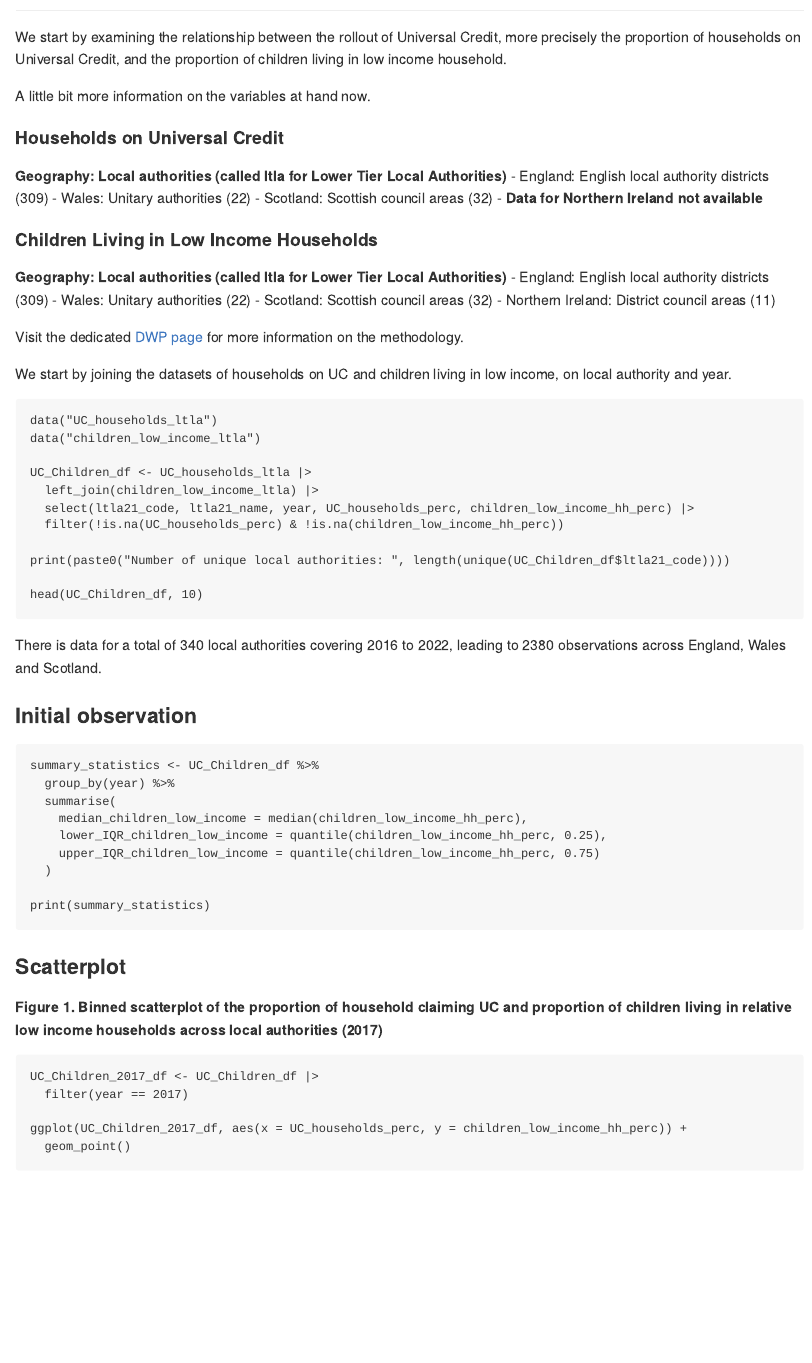
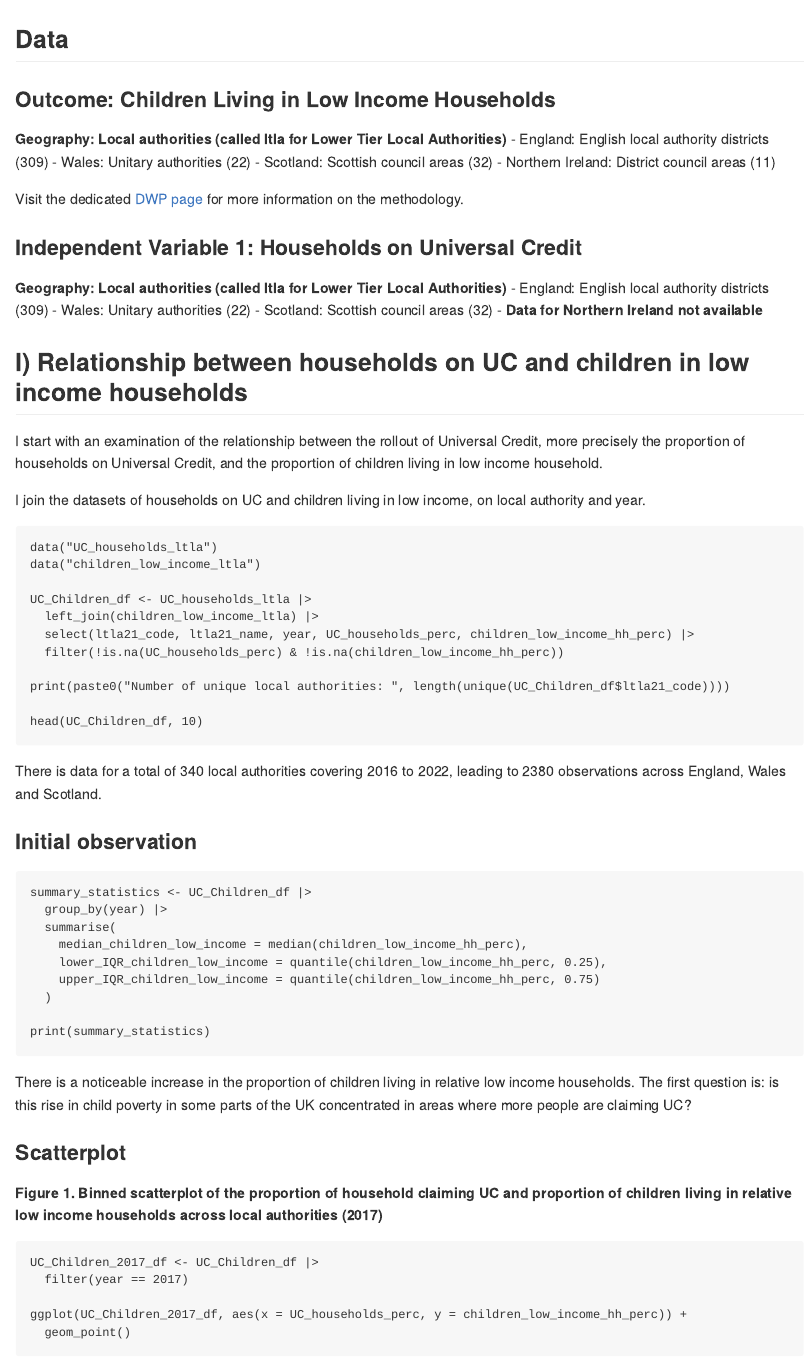
Before and after one commit to MatteoLarrode/ChildrenLowIncomeHouseholdsUK, an R Markdown document (README.Rmd): the page in a window 1100 px wide, from 470 px down before the commit and from 220 px down after it. Rendered offline with R 4.5, knitr and Pandoc, with nearby package versions; the code chunks are not run, so their results and figures are left out.

Commit message:
adding information on variables

````diff
--- a/README.Rmd
+++ b/README.Rmd
@@ -23,3 +21,4 @@ library(tidyverse)
 # pkgload::load_all(".")
 ```
 
+## Data
@@ -27,10 +25,15 @@ library(tidyverse)
 
-We start by examining the relationship between the rollout of Universal Credit, more precisely the proportion of households on Universal Credit, and the proportion of children living in low income household.
+### Outcome: Children Living in Low Income Households
 
-A little bit more information on the variables at hand now.
+**Geography: Local authorities (called ltla for Lower Tier Local Authorities)**
+- England: English local authority districts (309)
+- Wales: Unitary authorities (22)
+- Scotland: Scottish council areas (32)
+- Northern Ireland: District council areas (11)
 
-#### Households on Universal Credit
+Visit the dedicated [DWP page](https://www.gov.uk/government/publications/children-in-low-income-families-local-area-statistics-background-information-and-methodology/background-information-and-methodology-children-in-low-income-families-local-area-statistics) for more information on the methodology.
 
+### Independent Variable 1: Households on Universal Credit
 
 **Geography: Local authorities (called ltla for Lower Tier Local Authorities)**
 - England: English local authority districts (309)
@@ -40,21 +43,12 @@ A little bit more information on the variables at hand now.
 
 
 
-#### Children Living in Low Income Households
 
-**Geography: Local authorities (called ltla for Lower Tier Local Authorities)**
-- England: English local authority districts (309)
-- Wales: Unitary authorities (22)
-- Scotland: Scottish council areas (32)
-- Northern Ireland: District council areas (11)
+##  I) Relationship between households on UC and children in low income households
 
+I start with an examination of the relationship between the rollout of Universal Credit, more precisely the proportion of households on Universal Credit, and the proportion of children living in low income household.
 
-
-
-Visit the dedicated [DWP page](https://www.gov.uk/government/publications/children-in-low-income-families-local-area-statistics-background-information-and-methodology/background-information-and-methodology-children-in-low-income-families-local-area-statistics) for more information on the methodology.
-
-
-We start by joining the datasets of households on UC and children living in low income, on local authority and year.
+I join the datasets of households on UC and children living in low income, on local authority and year.
 
 ```{r message=FALSE}
 data("UC_households_ltla")
@@ -73,8 +67,8 @@ There is data for a total of 340 local authorities covering 2016 to 2022, leadin
 
 ### Initial observation
 ```{r}
-summary_statistics <- UC_Children_df %>%
-  group_by(year) %>%
+summary_statistics <- UC_Children_df |>
+  group_by(year) |>
   summarise(
     median_children_low_income = median(children_low_income_hh_perc),
     lower_IQR_children_low_income = quantile(children_low_income_hh_perc, 0.25),
@@ -82,9 +76,10 @@ summary_statistics <- UC_Children_df %>%
   )
 
 print(summary_statistics)
-
 ```
 
+There is a noticeable increase in the proportion of children living in relative low income households.
+The first question is: is this rise in child poverty in some parts of the UK concentrated in areas where more people are claiming UC?
 
 ### Scatterplot
 
````
Also changed, not shown: README.Rmd (7 more changed lines).
